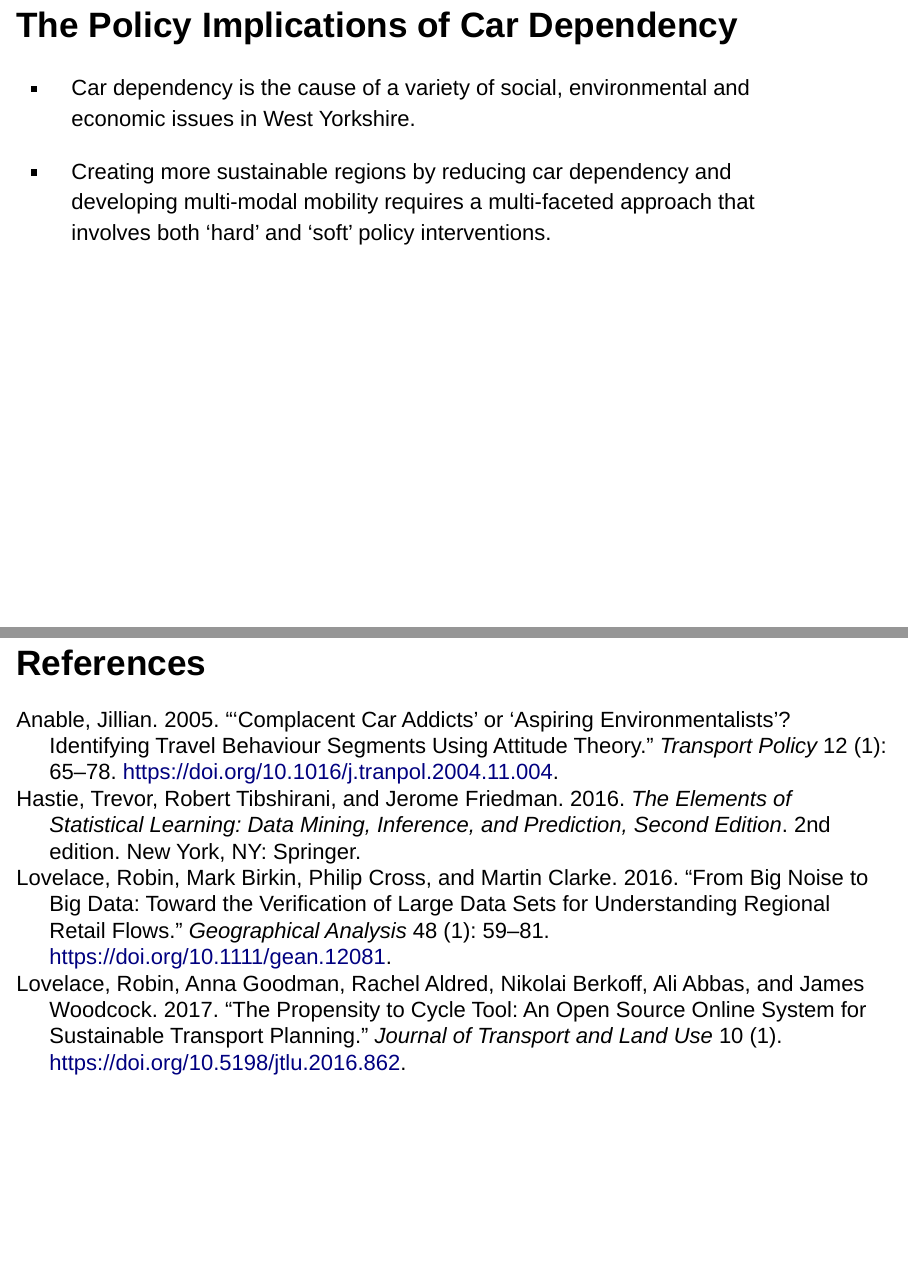
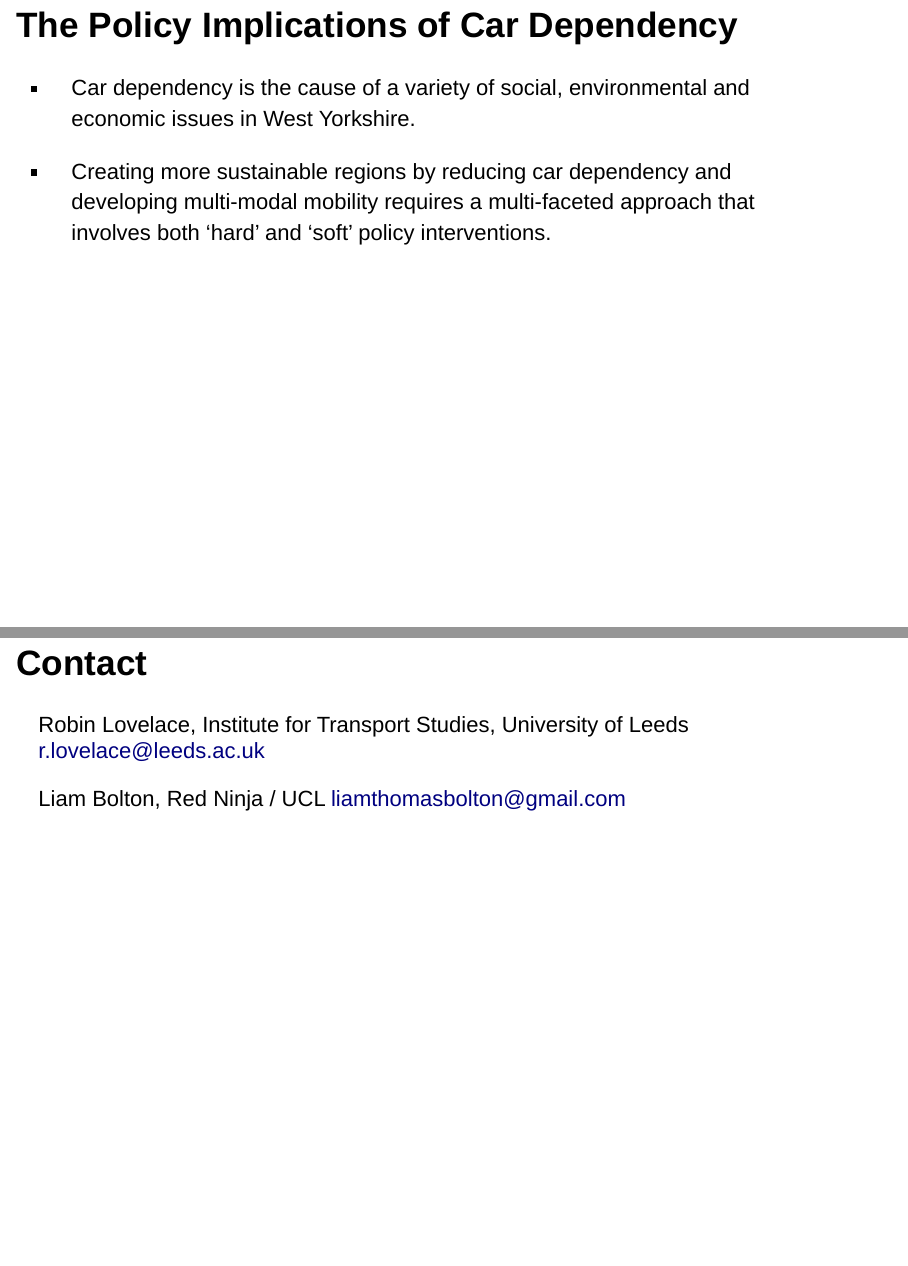
Before and after one commit to Robinlovelace/mlCars, an R Markdown document (vignettes/mlCars-pres.Rmd): pages 27 and 28 of 28 before the commit and pages 27 and 28 of 29 after it, joined at a grey line. Rendered offline with R 4.5, knitr and Pandoc, with nearby package versions; drawn as Slidy slides in place of the format the file asks for.

Commit message:
Update mlCars-pres.Rmd

```diff
--- a/vignettes/mlCars-pres.Rmd
+++ b/vignettes/mlCars-pres.Rmd
@@ -174,4 +174,11 @@ knitr::include_graphics("../figures/dag-dep.png")
 
 - Creating more sustainable regions by reducing car dependency and developing multi-modal mobility requires a multi-faceted approach that involves both ‘hard’ and ‘soft’ policy interventions.
 
+## Contact
+Robin Lovelace, Institute for Transport Studies, University of Leeds
+r.lovelace@leeds.ac.uk
+
+Liam Bolton, Red Ninja / UCL
+liamthomasbolton@gmail.com
+
 ## References
```
